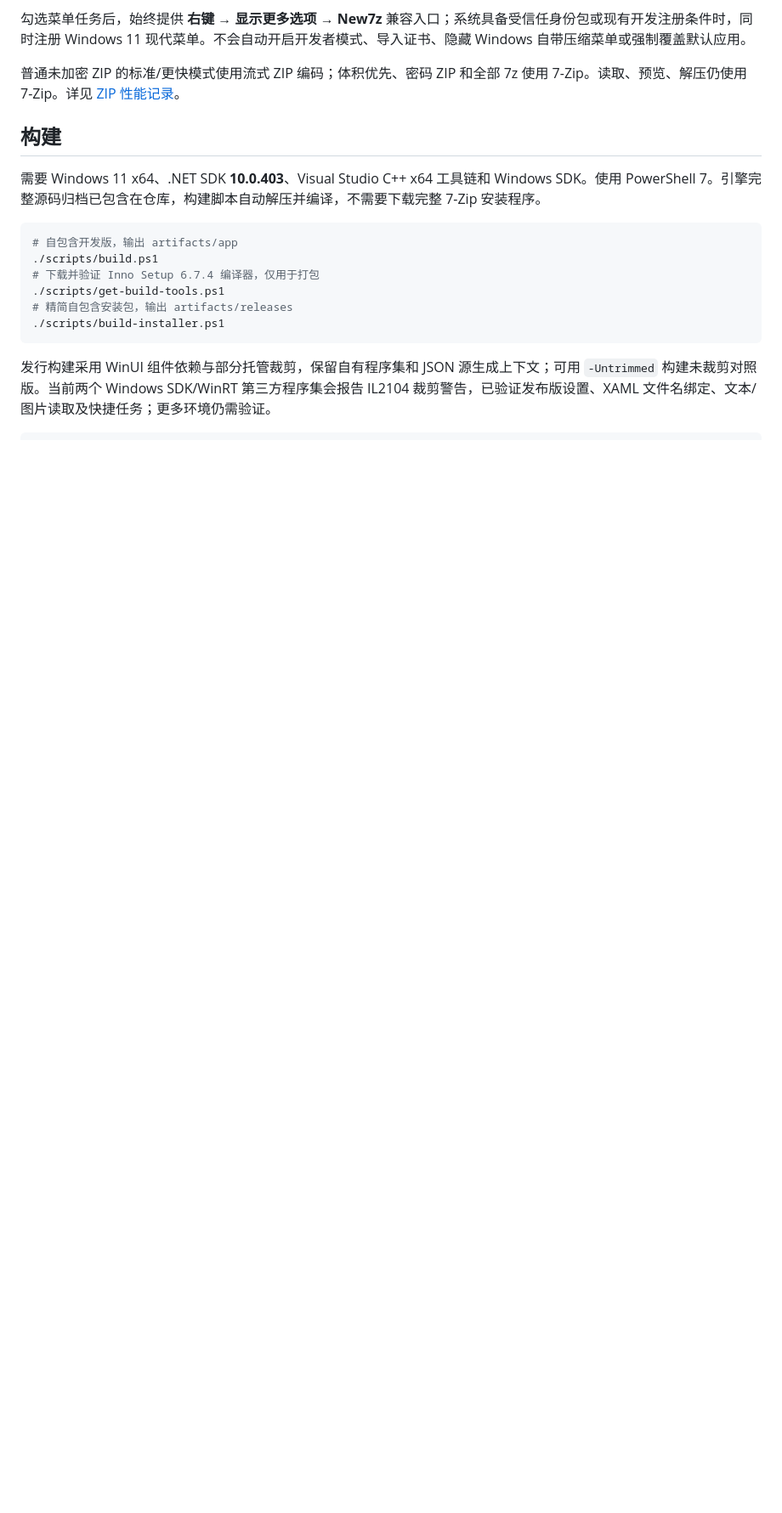
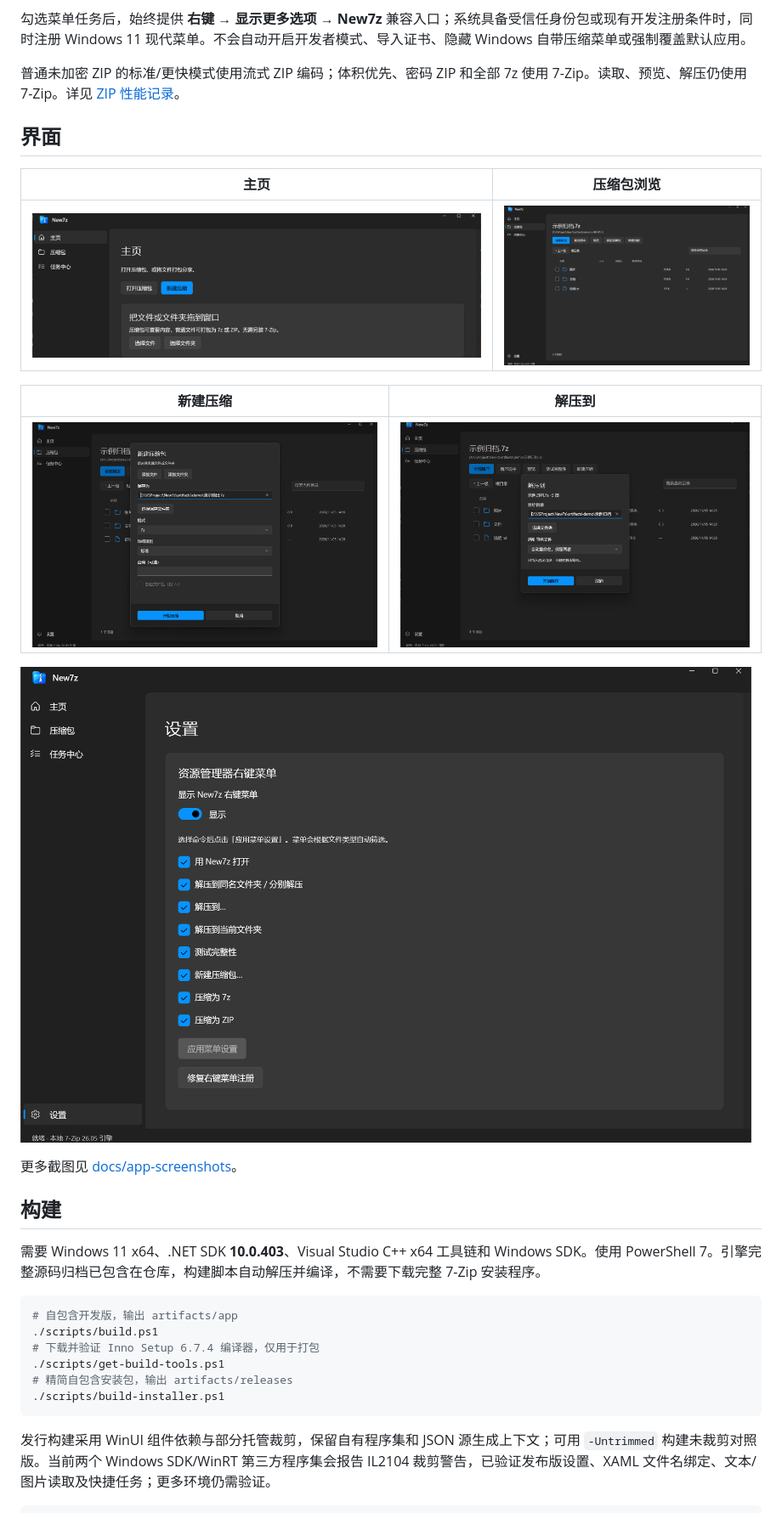
Before and after one commit to outsideoftime/new-7z, a Markdown page: README.md, the part around one of its changes. Shown at 85% size. Drawn GitHub-style; pictures changed too: docs/app-screenshots/01-主页.png (added), docs/app-screenshots/02-压缩包浏览.png (added), docs/app-screenshots/03-新建压缩.png (added); blank space fills up the shorter version.

```diff
--- a/README.md
+++ b/README.md
@@ -18,6 +18,20 @@ Windows 11 Fluent Design 风格的本地压缩工具，基于 WinUI 3 和 7-Zip
 勾选菜单任务后，始终提供 **右键 → 显示更多选项 → New7z** 兼容入口；系统具备受信任身份包或现有开发注册条件时，同时注册 Windows 11 现代菜单。不会自动开启开发者模式、导入证书、隐藏 Windows 自带压缩菜单或强制覆盖默认应用。
 
 普通未加密 ZIP 的标准/更快模式使用流式 ZIP 编码；体积优先、密码 ZIP 和全部 7z 使用 7-Zip。读取、预览、解压仍使用 7-Zip。详见 [ZIP 性能记录](docs/ZIP性能优化.md)。
+
+## 界面
+
+| 主页 | 压缩包浏览 |
+|---|---|
+| ![主页](docs/app-screenshots/01-主页.png) | ![压缩包浏览](docs/app-screenshots/02-压缩包浏览.png) |
+
+| 新建压缩 | 解压到 |
+|---|---|
+| ![新建压缩](docs/app-screenshots/03-新建压缩.png) | ![解压到](docs/app-screenshots/04-解压到.png) |
+
+![设置](docs/app-screenshots/05-设置.png)
+
+更多截图见 [docs/app-screenshots](docs/app-screenshots)。
 
 ## 构建
 
```
Also changed, not shown: other parts of README.md (+1 -1 lines), docs/操作说明.md (+10 -0 lines).
